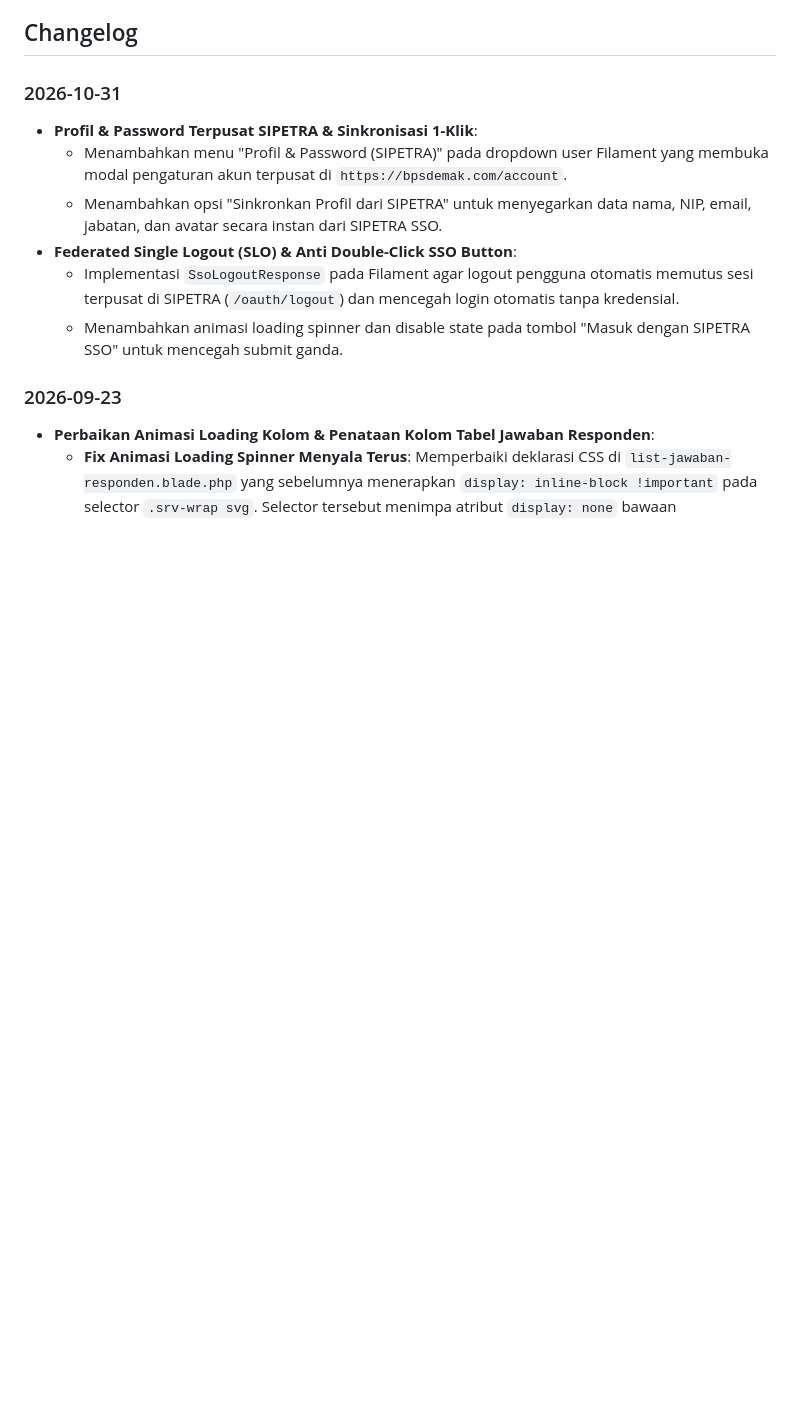
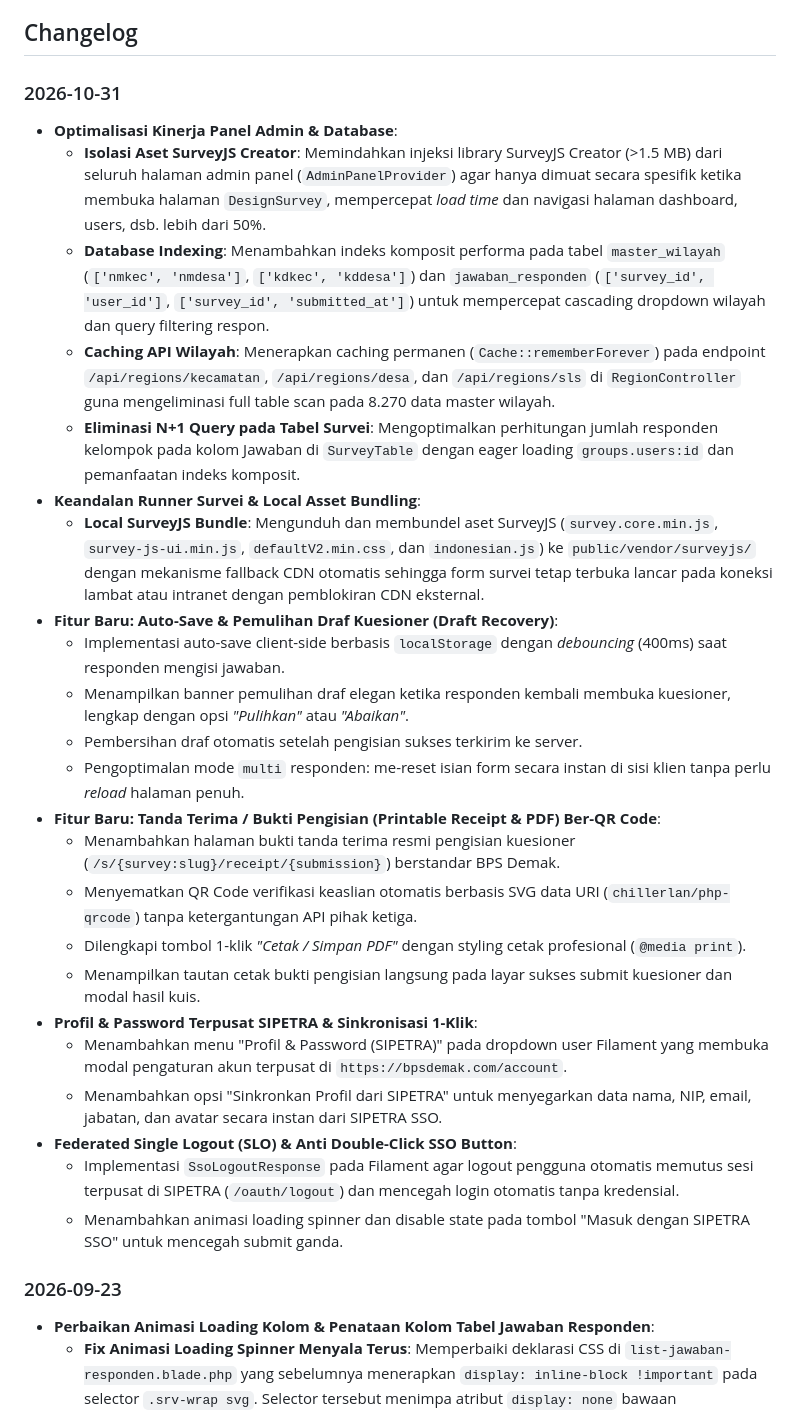
Before and after one commit to muhshi/survey, a Markdown page: README.md, the part around the change. GitHub-like rendering; blank space fills up the shorter version.

Commit message:
docs: update changelog and add implementation plan for optimizations and features

```diff
--- a/README.md
+++ b/README.md
@@ -26,6 +26,23 @@ Platform survei dinamis yang memungkinkan pembuatan kuesioner kompleks menggunak
 ## Changelog
 
 ### 2026-10-31
+- **Optimalisasi Kinerja Panel Admin & Database**:
+  - **Isolasi Aset SurveyJS Creator**: Memindahkan injeksi library SurveyJS Creator (>1.5 MB) dari seluruh halaman admin panel (`AdminPanelProvider`) agar hanya dimuat secara spesifik ketika membuka halaman `DesignSurvey`, mempercepat *load time* dan navigasi halaman dashboard, users, dsb. lebih dari 50%.
+  - **Database Indexing**: Menambahkan indeks komposit performa pada tabel `master_wilayah` (`['nmkec', 'nmdesa']`, `['kdkec', 'kddesa']`) dan `jawaban_responden` (`['survey_id', 'user_id']`, `['survey_id', 'submitted_at']`) untuk mempercepat cascading dropdown wilayah dan query filtering respon.
+  - **Caching API Wilayah**: Menerapkan caching permanen (`Cache::rememberForever`) pada endpoint `/api/regions/kecamatan`, `/api/regions/desa`, dan `/api/regions/sls` di `RegionController` guna mengeliminasi full table scan pada 8.270 data master wilayah.
+  - **Eliminasi N+1 Query pada Tabel Survei**: Mengoptimalkan perhitungan jumlah responden kelompok pada kolom Jawaban di `SurveyTable` dengan eager loading `groups.users:id` dan pemanfaatan indeks komposit.
+- **Keandalan Runner Survei & Local Asset Bundling**:
+  - **Local SurveyJS Bundle**: Mengunduh dan membundel aset SurveyJS (`survey.core.min.js`, `survey-js-ui.min.js`, `defaultV2.min.css`, dan `indonesian.js`) ke `public/vendor/surveyjs/` dengan mekanisme fallback CDN otomatis sehingga form survei tetap terbuka lancar pada koneksi lambat atau intranet dengan pemblokiran CDN eksternal.
+- **Fitur Baru: Auto-Save & Pemulihan Draf Kuesioner (Draft Recovery)**:
+  - Implementasi auto-save client-side berbasis `localStorage` dengan *debouncing* (400ms) saat responden mengisi jawaban.
+  - Menampilkan banner pemulihan draf elegan ketika responden kembali membuka kuesioner, lengkap dengan opsi *"Pulihkan"* atau *"Abaikan"*.
+  - Pembersihan draf otomatis setelah pengisian sukses terkirim ke server.
+  - Pengoptimalan mode `multi` responden: me-reset isian form secara instan di sisi klien tanpa perlu *reload* halaman penuh.
+- **Fitur Baru: Tanda Terima / Bukti Pengisian (Printable Receipt & PDF) Ber-QR Code**:
+  - Menambahkan halaman bukti tanda terima resmi pengisian kuesioner (`/s/{survey:slug}/receipt/{submission}`) berstandar BPS Demak.
+  - Menyematkan QR Code verifikasi keaslian otomatis berbasis SVG data URI (`chillerlan/php-qrcode`) tanpa ketergantungan API pihak ketiga.
+  - Dilengkapi tombol 1-klik *"Cetak / Simpan PDF"* dengan styling cetak profesional (`@media print`).
+  - Menampilkan tautan cetak bukti pengisian langsung pada layar sukses submit kuesioner dan modal hasil kuis.
 - **Profil & Password Terpusat SIPETRA & Sinkronisasi 1-Klik**:
   - Menambahkan menu "Profil & Password (SIPETRA)" pada dropdown user Filament yang membuka modal pengaturan akun terpusat di `https://bpsdemak.com/account`.
   - Menambahkan opsi "Sinkronkan Profil dari SIPETRA" untuk menyegarkan data nama, NIP, email, jabatan, dan avatar secara instan dari SIPETRA SSO.
```
Also changed, not shown: 1 other file.
